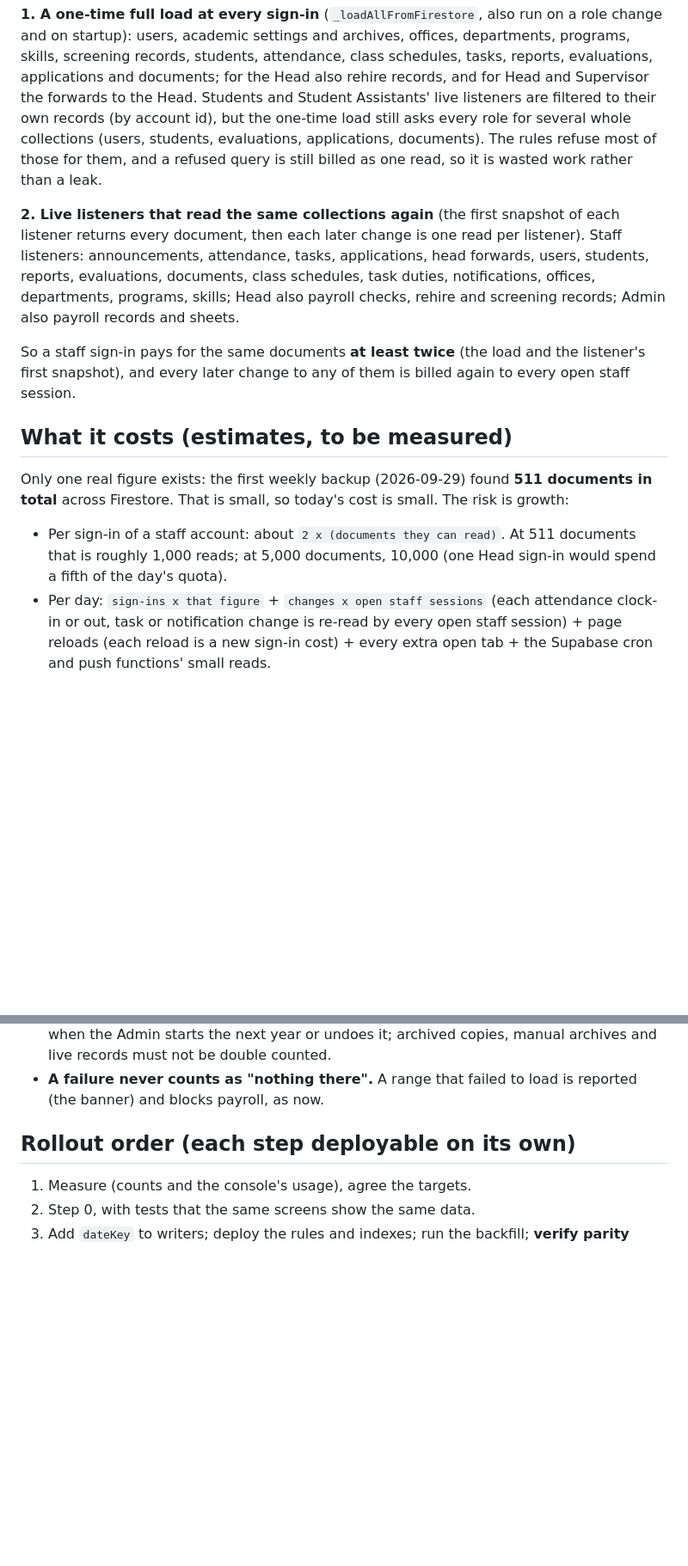
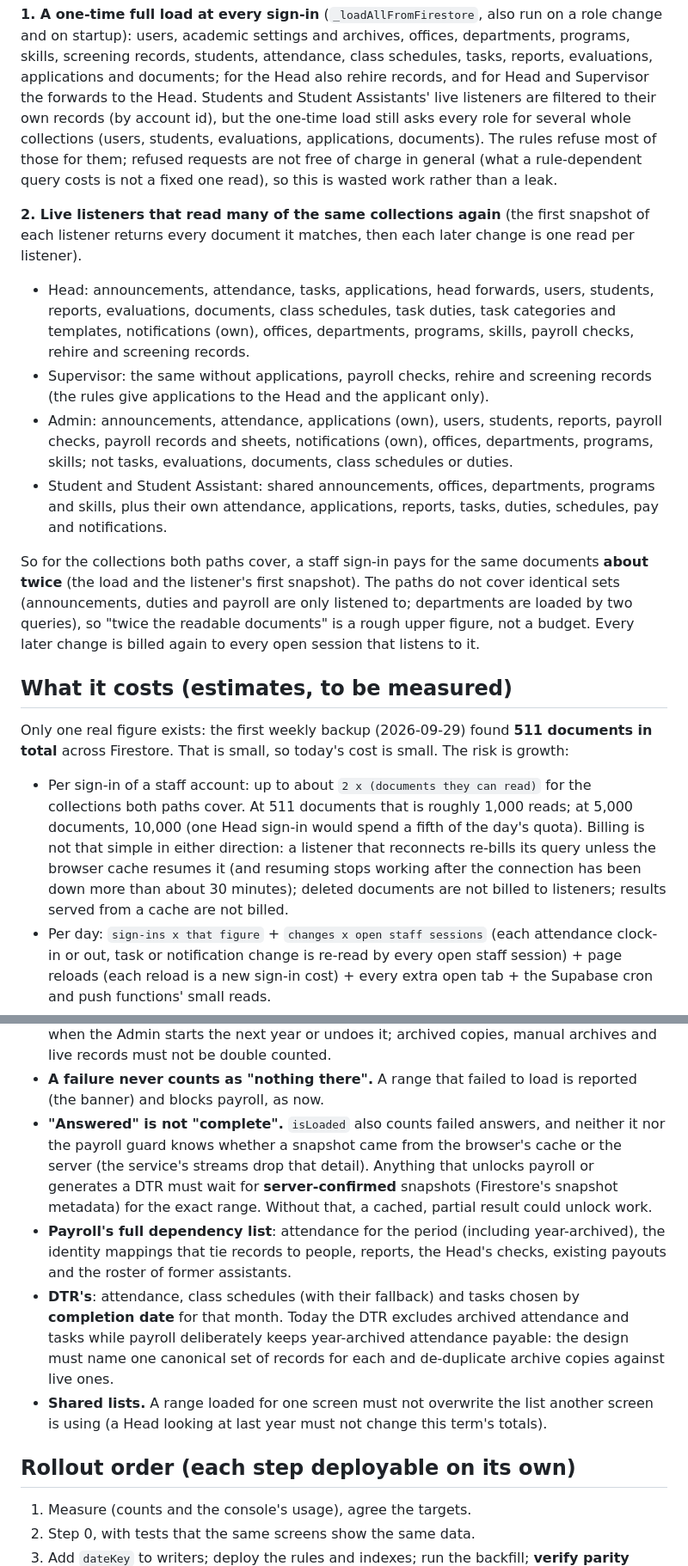
Before and after one commit to imperiojohnlorimer-lgtm/ProjectSais, a Markdown page: docs/reads-budget-design.md, 2 parts joined by grey strips. Shown at 86% size. Rendered like a GitHub page; blank space fills up the shorter version.

Commit message:
Reads design: corrections from review
Step 0 is medium risk (the start-up load also applies rehire decisions, syncs
office assignments, imports skills and archive checks); an accurate per-role
listener inventory; billing caveats (cache, reconnects, rejected queries);
completeness must be server-confirmed, with payroll's and the DTR's full
dependencies and canonical record sets; backfill and fallback details; the
other readers of the quota.

Co-Authored-By: Claude Sonnet 5.5 <noreply@anthropic.com>

```diff
--- a/docs/reads-budget-design.md
+++ b/docs/reads-budget-design.md
@@ -30,21 +30,34 @@ documents; for the Head also rehire records, and for Head and Supervisor the
 forwards to the Head. Students and Student Assistants' live listeners are
 filtered to their own records (by account id), but the one-time load still asks
 every role for several whole collections (users, students, evaluations,
-applications, documents). The rules refuse most of those for them, and a
-refused query is still billed as one read, so it is wasted work rather than a
-leak.
+applications, documents). The rules refuse most of those for them; refused
+requests are not free of charge in general (what a rule-dependent query costs
+is not a fixed one read), so this is wasted work rather than a leak.
 
-**2. Live listeners that read the same collections again** (the first snapshot
-of each listener returns every document, then each later change is one read per
-listener). Staff listeners: announcements, attendance, tasks, applications,
-head forwards, users, students, reports, evaluations, documents, class
-schedules, task duties, notifications, offices, departments, programs, skills;
-Head also payroll checks, rehire and screening records; Admin also payroll
-records and sheets.
+**2. Live listeners that read many of the same collections again** (the first
+snapshot of each listener returns every document it matches, then each later
+change is one read per listener).
+- Head: announcements, attendance, tasks, applications, head forwards, users,
+  students, reports, evaluations, documents, class schedules, task duties,
+  task categories and templates, notifications (own), offices, departments,
+  programs, skills, payroll checks, rehire and screening records.
+- Supervisor: the same without applications, payroll checks, rehire and
+  screening records (the rules give applications to the Head and the
+  applicant only).
+- Admin: announcements, attendance, applications (own), users, students,
+  reports, payroll checks, payroll records and sheets, notifications (own),
+  offices, departments, programs, skills; not tasks, evaluations, documents,
+  class schedules or duties.
+- Student and Student Assistant: shared announcements, offices, departments,
+  programs and skills, plus their own attendance, applications, reports, tasks,
+  duties, schedules, pay and notifications.
 
-So a staff sign-in pays for the same documents **at least twice** (the load and
-the listener's first snapshot), and every later change to any of them is billed
-again to every open staff session.
+So for the collections both paths cover, a staff sign-in pays for the same
+documents **about twice** (the load and the listener's first snapshot). The
+paths do not cover identical sets (announcements, duties and payroll are only
+listened to; departments are loaded by two queries), so "twice the readable
+documents" is a rough upper figure, not a budget. Every later change is billed
+again to every open session that listens to it.
 
 ## What it costs (estimates, to be measured)
 
@@ -52,9 +65,14 @@ Only one real figure exists: the first weekly backup (2026-09-29) found **511
 documents in total** across Firestore. That is small, so today's cost is small.
 The risk is growth:
 
-- Per sign-in of a staff account: about `2 x (documents they can read)`.
-  At 511 documents that is roughly 1,000 reads; at 5,000 documents, 10,000
-  (one Head sign-in would spend a fifth of the day's quota).
+- Per sign-in of a staff account: up to about `2 x (documents they can
+  read)` for the collections both paths cover. At 511 documents that is
+  roughly 1,000 reads; at 5,000 documents, 10,000 (one Head sign-in would spend
+  a fifth of the day's quota). Billing is not that simple in either direction:
+  a listener that reconnects re-bills its query unless the browser cache
+  resumes it (and resuming stops working after the connection has been down
+  more than about 30 minutes); deleted documents are not billed to listeners;
+  results served from a cache are not billed.
 - Per day: `sign-ins x that figure` + `changes x open staff sessions` (each
   attendance clock-in or out, task or notification change is re-read by every
   open staff session) + page reloads (each reload is a new sign-in cost) +
@@ -132,6 +163,23 @@ silently run on a partial one. These are the places that do:
   copies, manual archives and live records must not be double counted.
 - **A failure never counts as "nothing there".** A range that failed to load is
   reported (the banner) and blocks payroll, as now.
+- **"Answered" is not "complete".** `isLoaded` also counts failed answers, and
+  neither it nor the payroll guard knows whether a snapshot came from the
+  browser's cache or the server (the service's streams drop that detail).
+  Anything that unlocks payroll or generates a DTR must wait for
+  **server-confirmed** snapshots (Firestore's snapshot metadata) for the exact
+  range. Without that, a cached, partial result could unlock work.
+- **Payroll's full dependency list**: attendance for the period (including
+  year-archived), the identity mappings that tie records to people, reports,
+  the Head's checks, existing payouts and the roster of former assistants.
+- **DTR's**: attendance, class schedules (with their fallback) and tasks chosen
+  by **completion date** for that month. Today the DTR excludes archived
+  attendance and tasks while payroll deliberately keeps year-archived
+  attendance payable: the design must name one canonical set of records for each
+  and de-duplicate archive copies against live ones.
+- **Shared lists.** A range loaded for one screen must not overwrite the list
+  another screen is using (a Head looking at last year must not change this
+  term's totals).
 
 ## Rollout order (each step deployable on its own)
 
```
Also changed, not shown: other parts of docs/reads-budget-design.md (+30 -13 lines).
